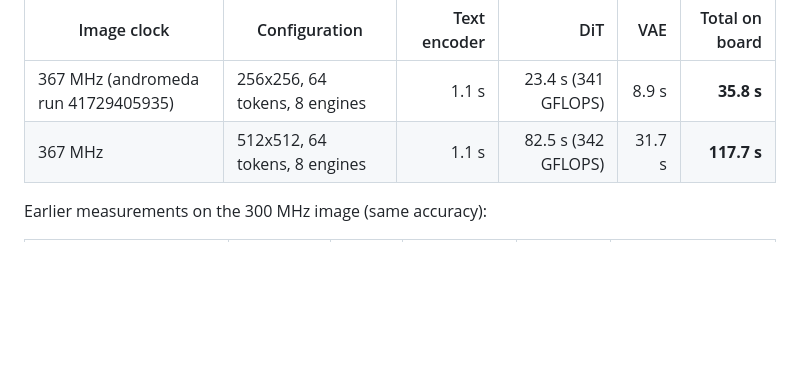
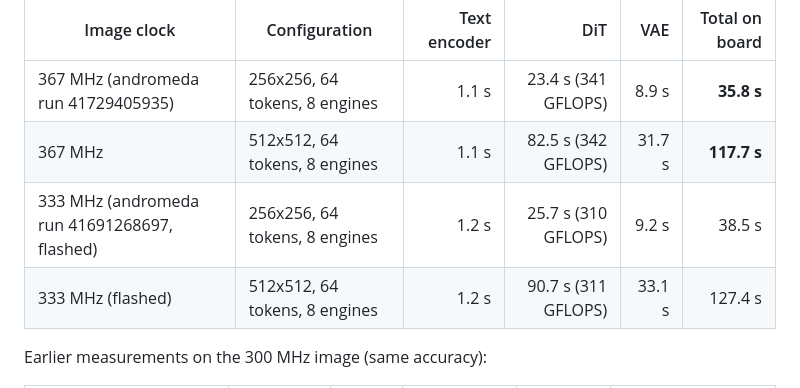
Before and after one commit to apex-compute/unified-engine, a Markdown page: models/flux2_klein_4b/README.md, the part around the change. GitHub-like rendering; blank space fills up the shorter version.

Commit message:
flux2_klein_4b: timings on the 333 MHz flashed U50 image
256x256 in 38.5 s and 512x512 in 127.4 s from the packed bins on 8 engines.

Co-Authored-By: Claude Fable 5.1 <noreply@anthropic.com>

```diff
--- a/models/flux2_klein_4b/README.md
+++ b/models/flux2_klein_4b/README.md
@@ -187,6 +187,8 @@ Measured on the U50, 4 steps, all phases on the FPGA, from the packed bins:
 |---|---|---:|---:|---:|---:|
 | 367 MHz (andromeda run 41729405935) | 256x256, 64 tokens, 8 engines | 1.1 s | 23.4 s (341 GFLOPS) | 8.9 s | **35.8 s** |
 | 367 MHz | 512x512, 64 tokens, 8 engines | 1.1 s | 82.5 s (342 GFLOPS) | 31.7 s | **117.7 s** |
+| 333 MHz (andromeda run 41691268697, flashed) | 256x256, 64 tokens, 8 engines | 1.2 s | 25.7 s (310 GFLOPS) | 9.2 s | 38.5 s |
+| 333 MHz (flashed) | 512x512, 64 tokens, 8 engines | 1.2 s | 90.7 s (311 GFLOPS) | 33.1 s | 127.4 s |
 
 Earlier measurements on the 300 MHz image (same accuracy):
 
```
